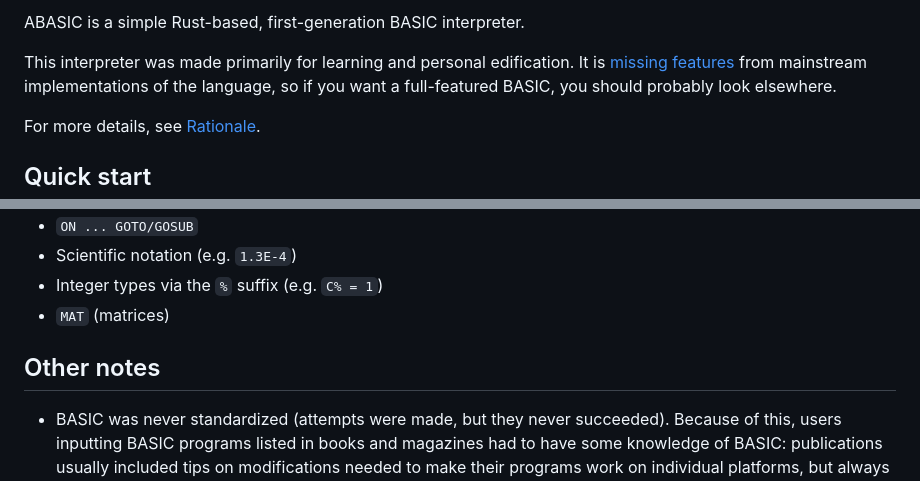
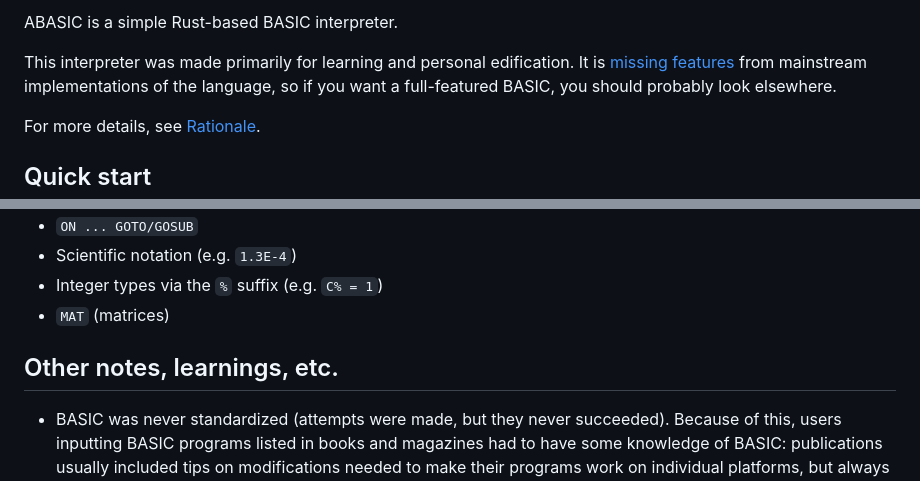
Before and after one commit to toolness/abasic, a Markdown page: README.md, 2 parts joined by grey strips. GitHub-like rendering.

Commit message:
Minor README tweaks.

```diff
--- a/README.md
+++ b/README.md
@@ -1,4 +1,4 @@
-ABASIC is a simple Rust-based, first-generation BASIC interpreter.
+ABASIC is a simple Rust-based BASIC interpreter.
 
 This interpreter was made primarily for learning and personal edification.
 It is [missing features](#limitations) from mainstream implementations
@@ -101,7 +101,7 @@ There's a lot of things that haven't been implemented, some of which include:
 * Integer types via the `%` suffix (e.g. `C% = 1`)
 * `MAT` (matrices)
 
-## Other notes
+## Other notes, learnings, etc.
 
 * BASIC was never standardized (attempts were made, but they never succeeded).
   Because of this, users inputting BASIC programs listed in books and
```
